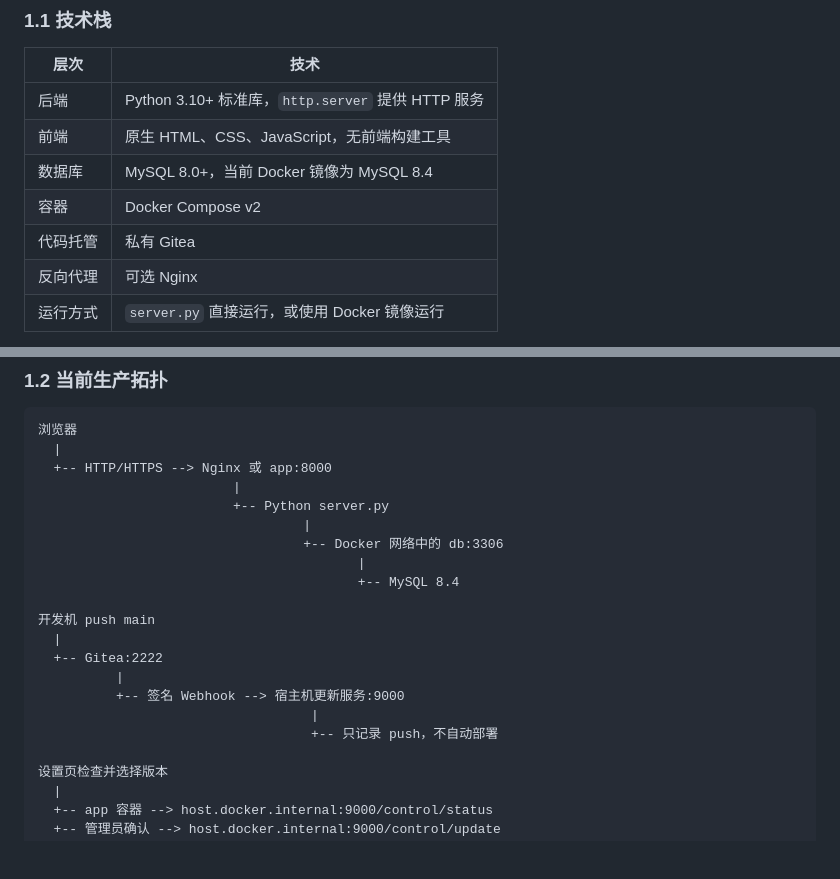
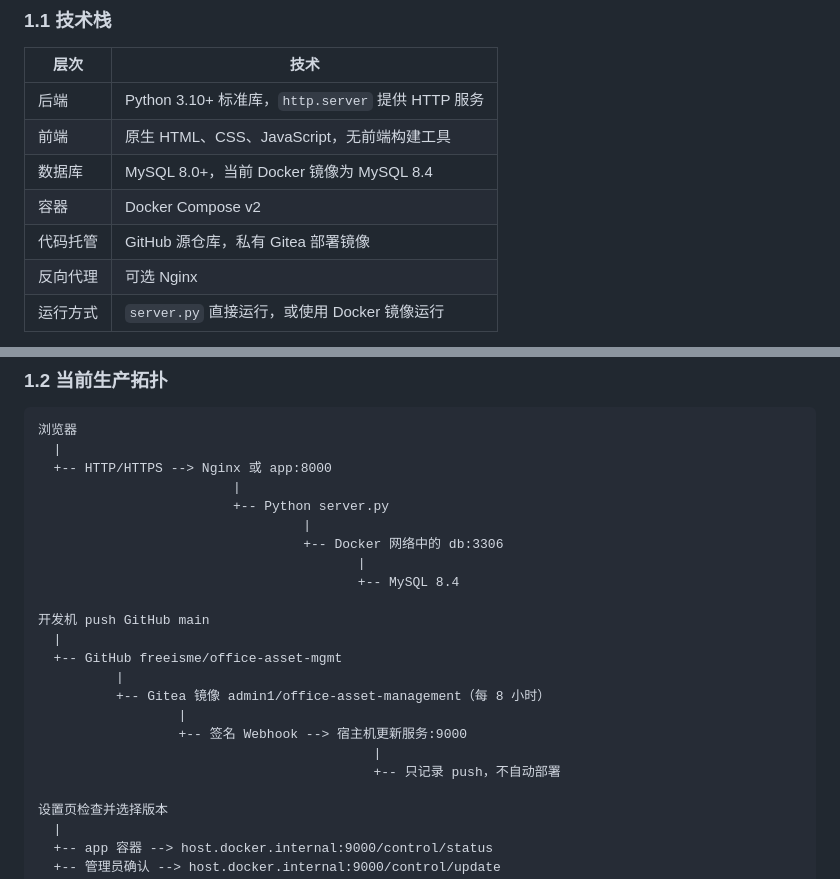
Before and after one commit to freeisme/office-asset-mgmt, a Markdown page: docs/development/guide.md, 2 parts joined by grey strips. GitHub-like rendering; blank space fills up the shorter version.

Commit message:
docs: clarify repository and migration guidance

```diff
--- a/docs/development/guide.md
+++ b/docs/development/guide.md
@@ -43,7 +43,7 @@ GitHub Wiki 提供适合团队日常查阅的模块化文档：
 | 前端 | 原生 HTML、CSS、JavaScript，无前端构建工具 |
 | 数据库 | MySQL 8.0+，当前 Docker 镜像为 MySQL 8.4 |
 | 容器 | Docker Compose v2 |
-| 代码托管 | 私有 Gitea |
+| 代码托管 | GitHub 源仓库，私有 Gitea 部署镜像 |
 | 反向代理 | 可选 Nginx |
 | 运行方式 | `server.py` 直接运行，或使用 Docker 镜像运行 |
 
@@ -63,13 +63,15 @@ GitHub Wiki 提供适合团队日常查阅的模块化文档：
                                          |
                                          +-- MySQL 8.4
 
-开发机 push main
+开发机 push GitHub main
   |
-  +-- Gitea:2222
+  +-- GitHub freeisme/office-asset-mgmt
           |
-          +-- 签名 Webhook --> 宿主机更新服务:9000
-                                   |
-                                   +-- 只记录 push，不自动部署
+          +-- Gitea 镜像 admin1/office-asset-management（每 8 小时）
+                  |
+                  +-- 签名 Webhook --> 宿主机更新服务:9000
+                                           |
+                                           +-- 只记录 push，不自动部署
 
 设置页检查并选择版本
   |
```
Also changed, not shown: docs/development/migrations.md (+1 -0 lines).
